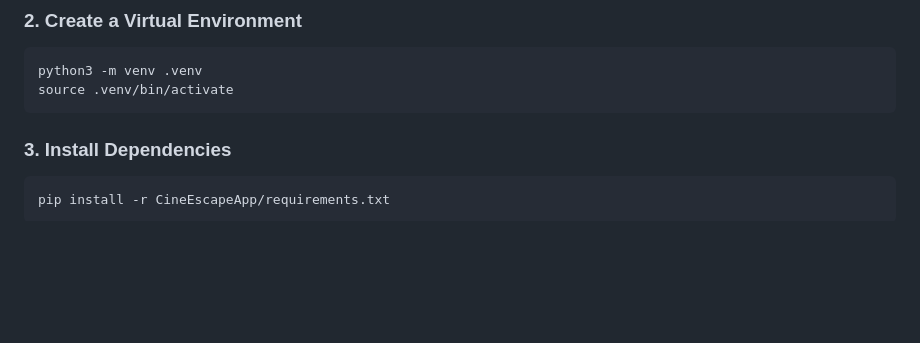
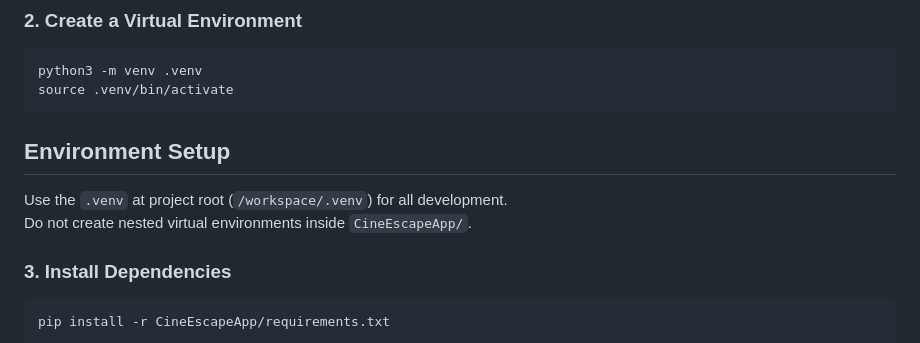
Before and after one commit to etherblitzdev/CineEscapeApp, a Markdown page: README.md, the part around the change. Drawn GitHub-style; blank space fills up the shorter version.

````diff
--- a/README.md
+++ b/README.md
@@ -114,6 +114,11 @@ cd codio-oop-movie-flask-sqlalchemy-cineescapeapp-project
 python3 -m venv .venv
 source .venv/bin/activate
 ```
+
+## Environment Setup
+Use the `.venv` at project root (`/workspace/.venv`) for all development.
+Do not create nested virtual environments inside `CineEscapeApp/`.
+
 
 ### 3. Install Dependencies
 ```bash
````
